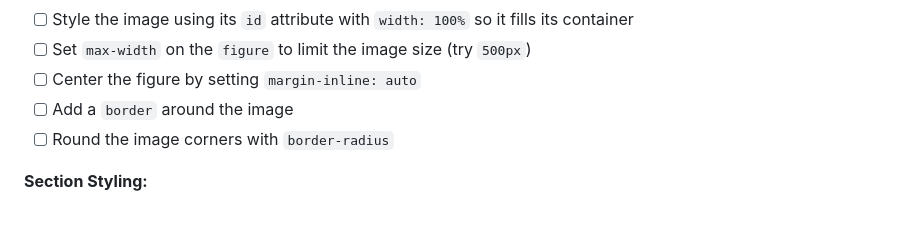
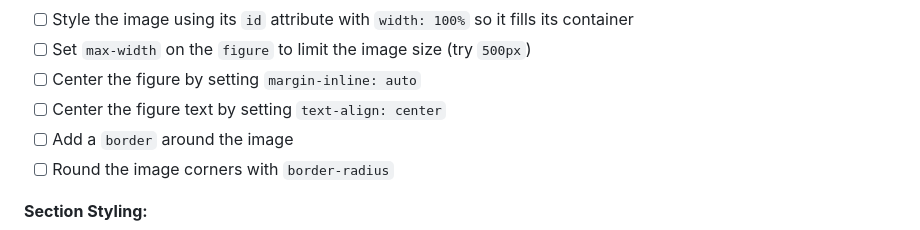
Before and after one commit to The-Marcy-Lab-School/swe-3-1-recipe-card, a Markdown page: README.md, the part around the change. GitHub-like rendering.

Commit message:
centering figure text

```diff
--- a/README.md
+++ b/README.md
@@ -158,6 +158,7 @@ Apply spacing and layout to match the example design. If no property value is sp
 - [ ] Style the image using its `id` attribute with `width: 100%` so it fills its container
 - [ ] Set `max-width` on the `figure` to limit the image size (try `500px`)
 - [ ] Center the figure by setting `margin-inline: auto`
+- [ ] Center the figure text by setting `text-align: center`
 - [ ] Add a `border` around the image
 - [ ] Round the image corners with `border-radius`
 
```
